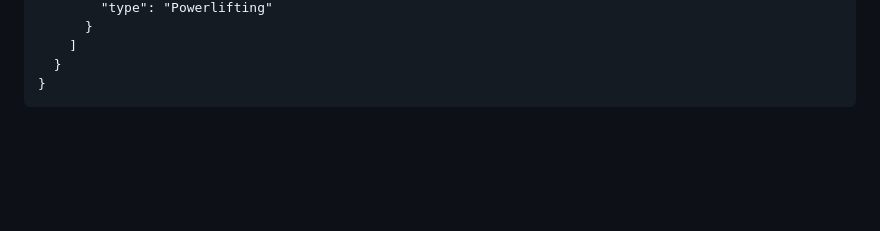
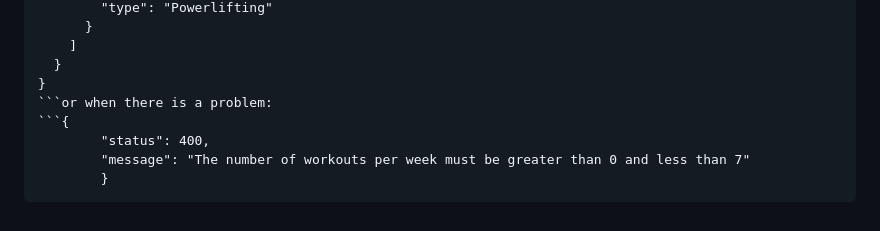
Before and after one commit to SE-E1-2023/PersonalHealthCoach, a Markdown page: PersonalHealthCoach.AI/README.md, the part around the change. Drawn GitHub-style; blank space fills up the shorter version.

````diff
--- a/PersonalHealthCoach.AI/README.md
+++ b/PersonalHealthCoach.AI/README.md
@@ -475,4 +475,9 @@ The response is a json with a workout plan as the following ( status :  200 | 40
     ]
   }
 }
-```
+```or when there is a problem:
+```{
+        "status": 400,
+        "message": "The number of workouts per week must be greater than 0 and less than 7"
+        }
+ ```
````
